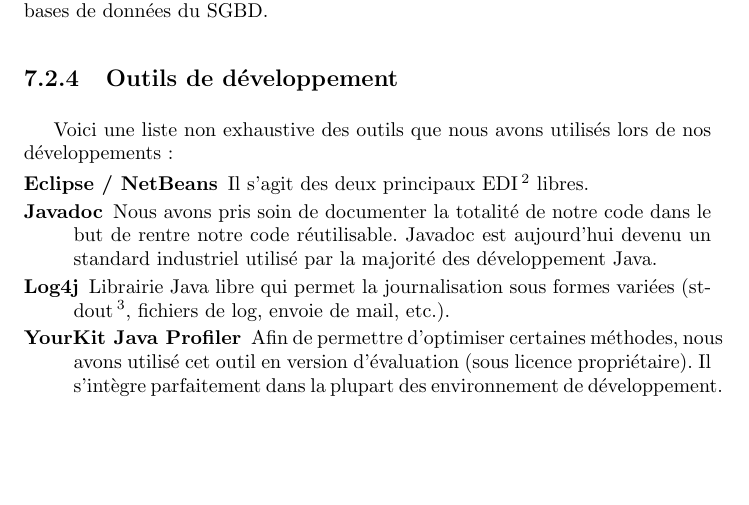
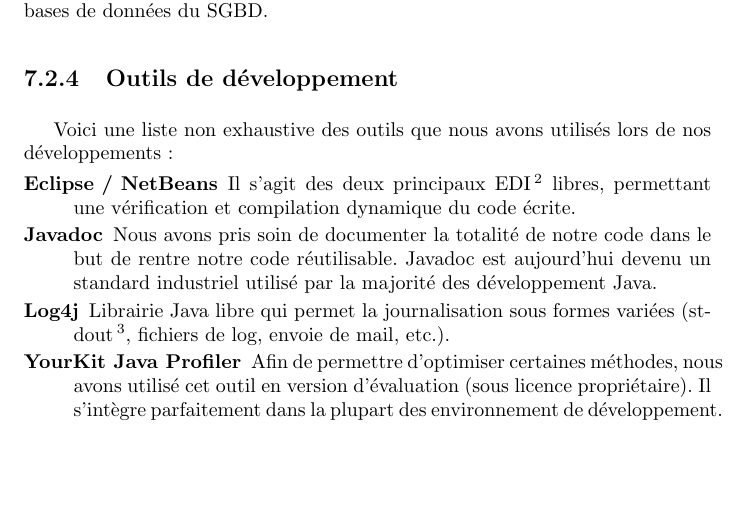
Before and after one commit to cogitoTeam/IA_a_cognitive_approach, a LaTeX book (Docs/Latex/rapport_final/rapport_final_ac.tex, which reads Docs/Latex/rapport_final/developpement/methode_de_travail.tex): part of page 51 of 55, cut so that both start at the same text. Compiled offline with pdfLaTeX; a LaTeX package or settings file that is missing is left out.

Commit message:
added baratin about IDEs verifing and compiling in real time (which is awesome)

```diff
--- a/Docs/Latex/rapport_final/developpement/methode_de_travail.tex
+++ b/Docs/Latex/rapport_final/developpement/methode_de_travail.tex
@@ -60,7 +60,7 @@
 \subsection{Outils de développement}
 Voici une liste non exhaustive des outils que nous avons utilisés lors de nos développements :
 \begin{description}
-\item[Eclipse / NetBeans] Il s'agit des deux principaux EDI\footnote{Environnement de Développement Intégré} libres.
+\item[Eclipse / NetBeans] Il s'agit des deux principaux EDI\footnote{Environnement de Développement Intégré} libres, permettant une vérification et compilation dynamique du code écrite.
 \item[Javadoc] Nous avons pris soin de documenter la totalité de notre code dans le but de rentre notre code réutilisable. Javadoc est aujourd'hui devenu un standard industriel utilisé par la majorité des développement Java.
 \item[Log4j] Librairie Java libre qui permet la journalisation sous formes variées (stdout\footnote{Flux de sortie standard.}, fichiers de log, envoie de mail, etc.).
 \item[YourKit Java Profiler] Afin de permettre d'optimiser certaines méthodes, nous avons utilisé cet outil en version d'évaluation (sous licence propriétaire). Il s'intègre parfaitement dans la plupart des environnement de développement.
```
